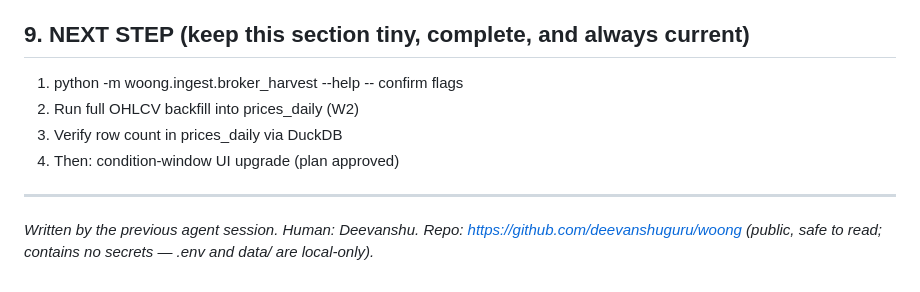
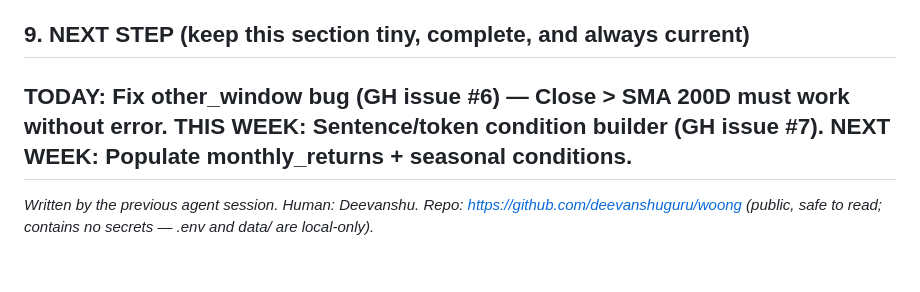
Before and after one commit to deevanshuguru/woong, a Markdown page: HANDOFF.md, the part around the change. Rendered like a GitHub page.

```diff
--- a/HANDOFF.md
+++ b/HANDOFF.md
@@ -135,10 +135,9 @@ first thing to plan with the human.
 
 ## 9. NEXT STEP (keep this section tiny, complete, and always current)
 
-1. python -m woong.ingest.broker_harvest --help -- confirm flags
-2. Run full OHLCV backfill into prices_daily (W2)
-3. Verify row count in prices_daily via DuckDB
-4. Then: condition-window UI upgrade (plan approved)
+TODAY: Fix other_window bug (GH issue #6) — Close > SMA 200D must work without error.
+THIS WEEK: Sentence/token condition builder (GH issue #7).
+NEXT WEEK: Populate monthly_returns + seasonal conditions.
 ---
 
 *Written by the previous agent session. Human: Deevanshu. Repo:
```
